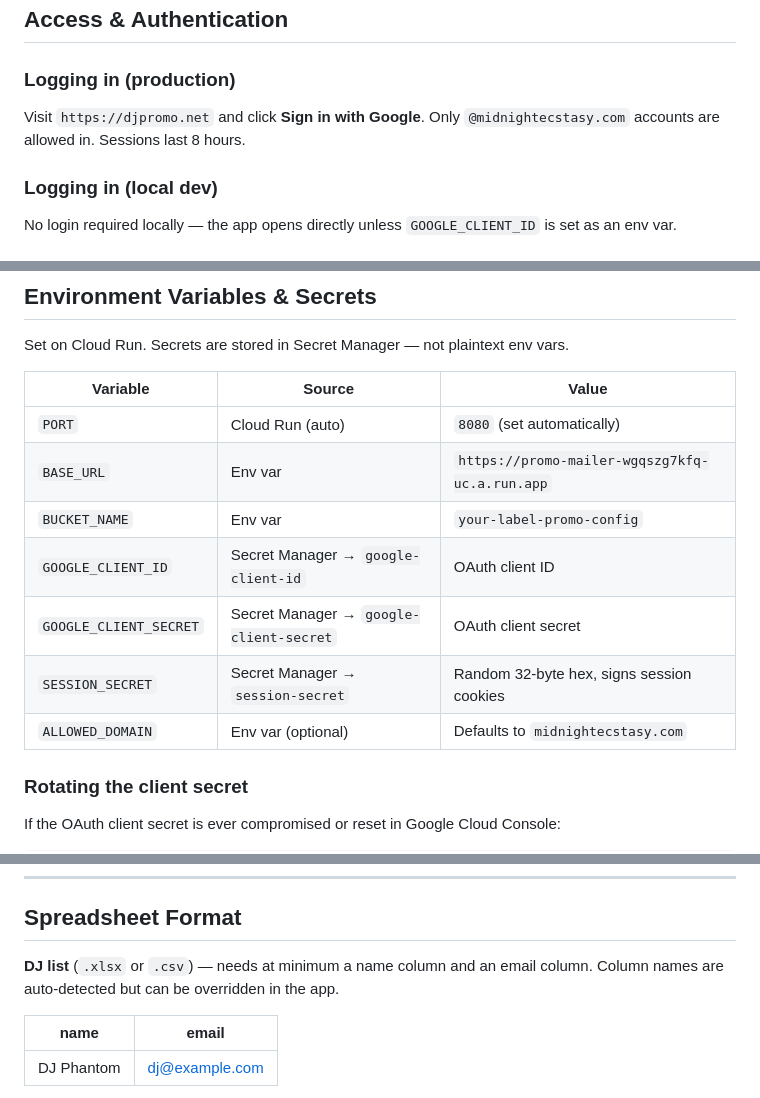
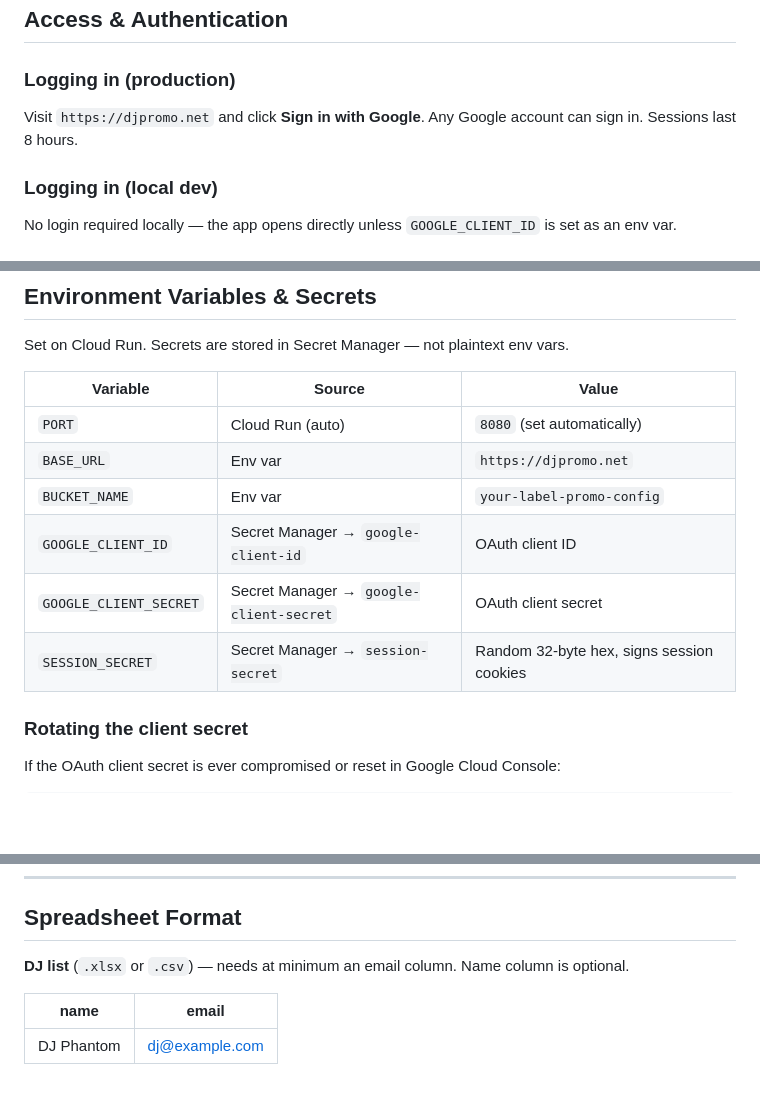
Before and after one commit to hannahzaydman/promo-mailer, a Markdown page: README.md, 3 parts joined by grey strips. Rendered like a GitHub page; blank space fills up the shorter version.

```diff
--- a/README.md
+++ b/README.md
@@ -83,7 +95,7 @@ Uses Node's built-in test runner — no `npm install` required for tests. Covers
 ## Access & Authentication
 
 ### Logging in (production)
-Visit `https://djpromo.net` and click **Sign in with Google**. Only `@midnightecstasy.com` accounts are allowed in. Sessions last 8 hours.
+Visit `https://djpromo.net` and click **Sign in with Google**. Any Google account can sign in. Sessions last 8 hours.
 
 ### Logging in (local dev)
 No login required locally — the app opens directly unless `GOOGLE_CLIENT_ID` is set as an env var.
@@ -110,12 +122,11 @@ Set on Cloud Run. Secrets are stored in Secret Manager — not plaintext env var
 | Variable | Source | Value |
 |---|---|---|
 | `PORT` | Cloud Run (auto) | `8080` (set automatically) |
-| `BASE_URL` | Env var | `https://promo-mailer-wgqszg7kfq-uc.a.run.app` |
+| `BASE_URL` | Env var | `https://djpromo.net` |
 | `BUCKET_NAME` | Env var | `your-label-promo-config` |
 | `GOOGLE_CLIENT_ID` | Secret Manager → `google-client-id` | OAuth client ID |
 | `GOOGLE_CLIENT_SECRET` | Secret Manager → `google-client-secret` | OAuth client secret |
 | `SESSION_SECRET` | Secret Manager → `session-secret` | Random 32-byte hex, signs session cookies |
-| `ALLOWED_DOMAIN` | Env var (optional) | Defaults to `midnightecstasy.com` |
 
 ### Rotating the client secret
 If the OAuth client secret is ever compromised or reset in Google Cloud Console:
@@ -241,7 +252,7 @@ Note: `--set-env-vars` and `--remove-env-vars` cannot be used together — use `
 
 ## Spreadsheet Format
 
-**DJ list** (`.xlsx` or `.csv`) — needs at minimum a name column and an email column. Column names are auto-detected but can be overridden in the app.
+**DJ list** (`.xlsx` or `.csv`) — needs at minimum an email column. Name column is optional.
 
 | name | email |
 |---|---|
```
Also changed, not shown: other parts of README.md (+25 -10 lines).
